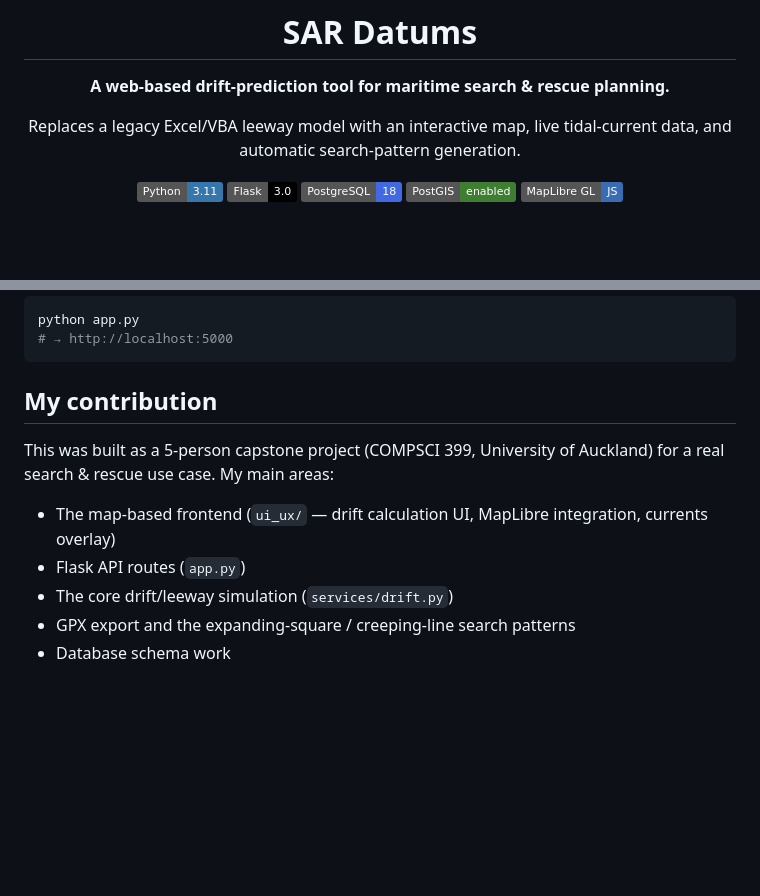
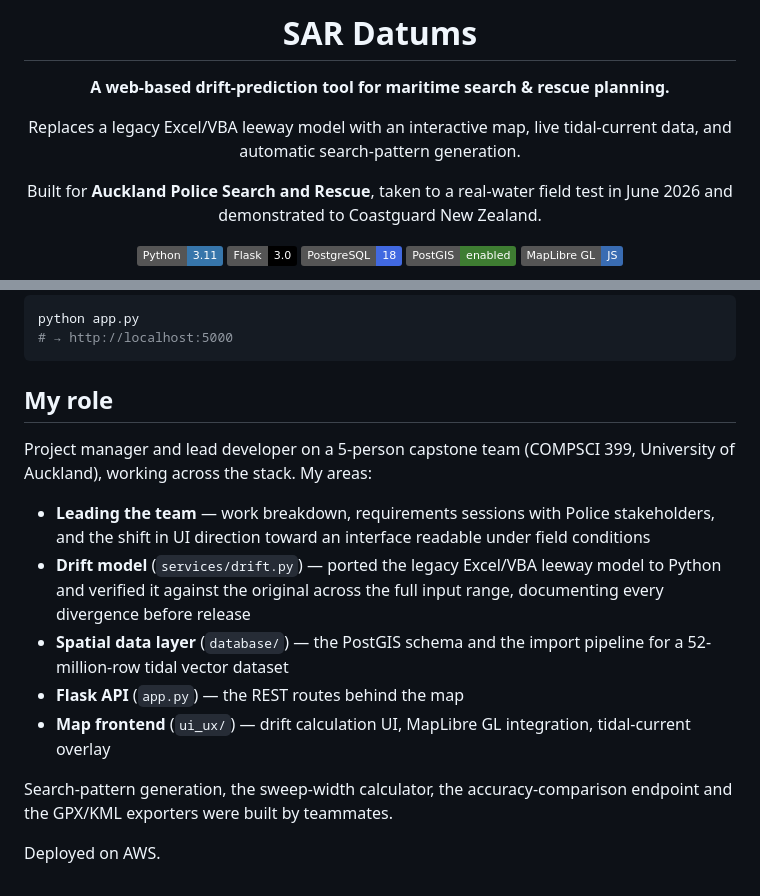
Before and after one commit to dvhahn/sar-datums, a Markdown page: README.md, 2 parts joined by grey strips. GitHub-like rendering; badges without logos; blank space fills up the shorter version.

Commit message:
Update README with the client and my actual role

````diff
--- a/README.md
+++ b/README.md
@@ -5,6 +5,8 @@
 **A web-based drift-prediction tool for maritime search & rescue planning.**
 
 Replaces a legacy Excel/VBA leeway model with an interactive map, live tidal-current data, and automatic search-pattern generation.
+
+Built for **Auckland Police Search and Rescue**, taken to a real-water field test in June 2026 and demonstrated to Coastguard New Zealand.
 
 [![Python](https://img.shields.io/badge/Python-3.11-3776AB?logo=python&logoColor=white)](#)
 [![Flask](https://img.shields.io/badge/Flask-3.0-000000?logo=flask&logoColor=white)](#)
@@ -97,12 +99,17 @@ python app.py
 # → http://localhost:5000
 ```
 
-## My contribution
+## My role
 
-This was built as a 5-person capstone project (COMPSCI 399, University of Auckland) for a real search & rescue use case. My main areas:
+Project manager and lead developer on a 5-person capstone team (COMPSCI 399, University of Auckland), working across the stack. My areas:
 
-- The map-based frontend (`ui_ux/` — drift calculation UI, MapLibre integration, currents overlay)
-- Flask API routes (`app.py`)
-- The core drift/leeway simulation (`services/drift.py`)
-- GPX export and the expanding-square / creeping-line search patterns
-- Database schema work
+- **Leading the team** — work breakdown, requirements sessions with Police stakeholders, and the shift in UI direction toward an interface readable under field conditions
+- **Drift model** (`services/drift.py`) — ported the legacy Excel/VBA leeway model to Python and verified it against the original across the full input range, documenting every divergence before release
+- **Spatial data layer** (`database/`) — the PostGIS schema and the import pipeline for a 52-million-row tidal vector dataset
+- **Flask API** (`app.py`) — the REST routes behind the map
+- **Map frontend** (`ui_ux/`) — drift calculation UI, MapLibre GL integration, tidal-current overlay
+
+Search-pattern generation, the sweep-width calculator, the accuracy-comparison endpoint and the
+GPX/KML exporters were built by teammates.
+
+Deployed on AWS.
````
